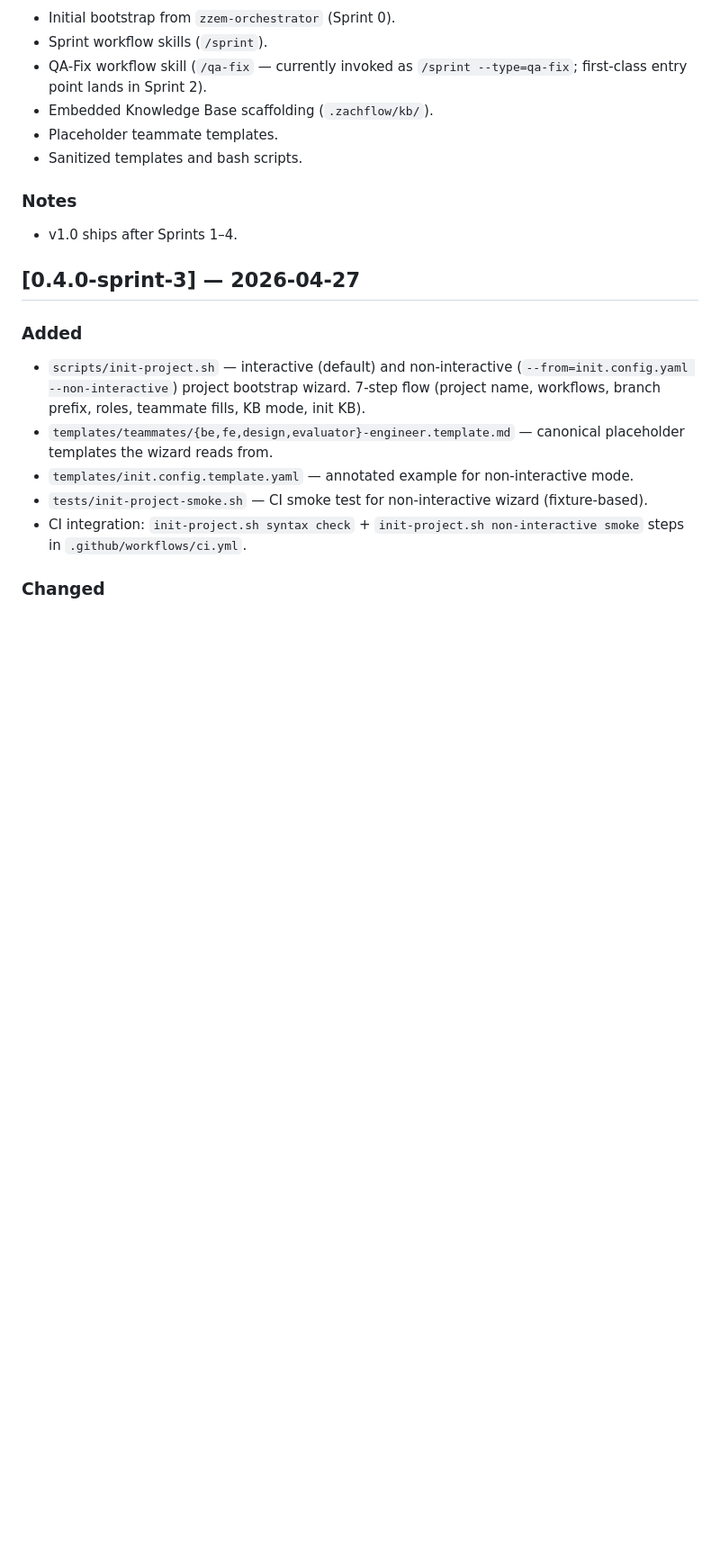
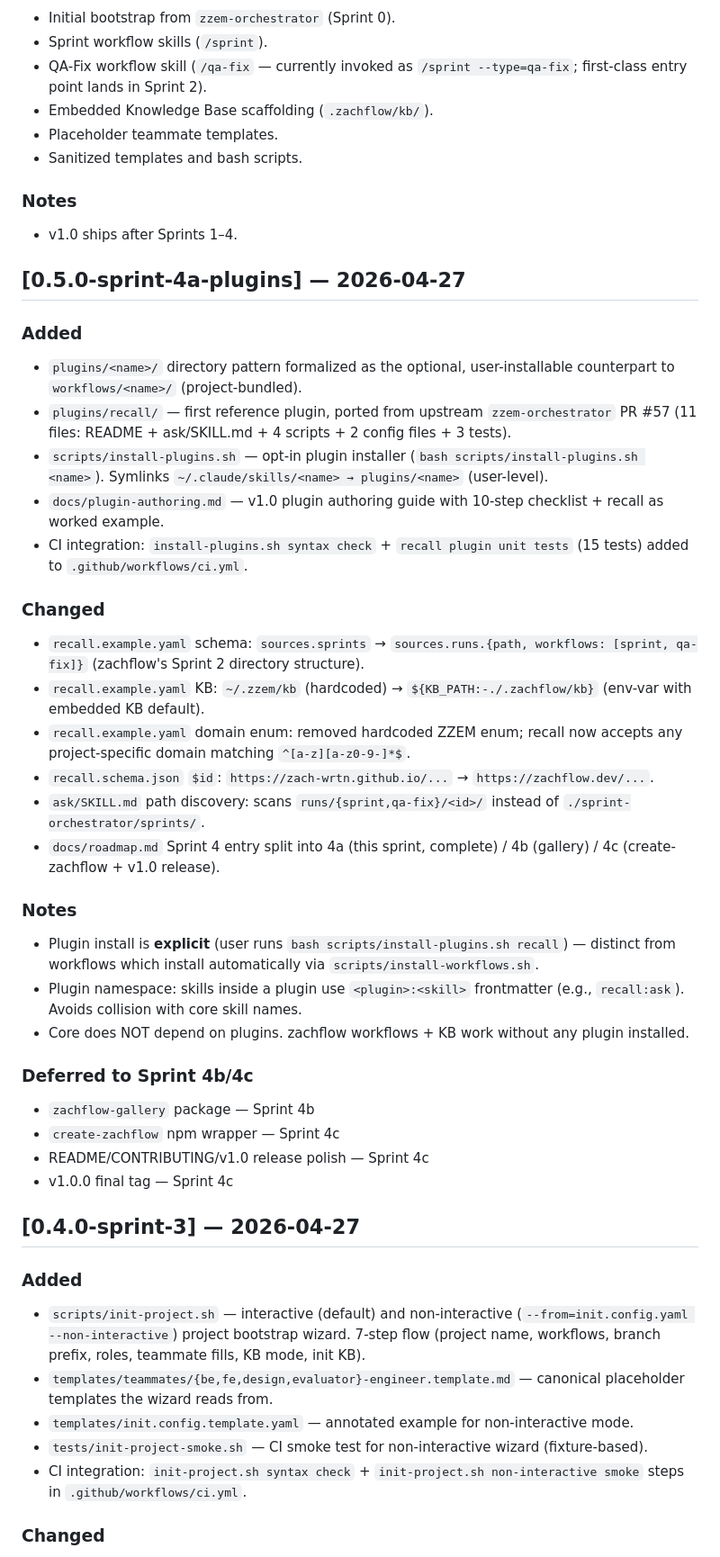
Before and after one commit to hx2ryu/zachflow, a Markdown page: CHANGELOG.md, the part around the change. Shown at 90% size. GitHub-like rendering; blank space fills up the shorter version.

Commit message:
docs(changelog): Sprint 4a — plugins + recall port (0.5.0-sprint-4a-plugins)

```diff
--- a/CHANGELOG.md
+++ b/CHANGELOG.md
@@ -12,6 +12,35 @@
 
 ### Notes
 - v1.0 ships after Sprints 1–4.
+
+## [0.5.0-sprint-4a-plugins] — 2026-04-27
+
+### Added
+- `plugins/<name>/` directory pattern formalized as the optional, user-installable counterpart to `workflows/<name>/` (project-bundled).
+- `plugins/recall/` — first reference plugin, ported from upstream `zzem-orchestrator` PR #57 (11 files: README + ask/SKILL.md + 4 scripts + 2 config files + 3 tests).
+- `scripts/install-plugins.sh` — opt-in plugin installer (`bash scripts/install-plugins.sh <name>`). Symlinks `~/.claude/skills/<name> → plugins/<name>` (user-level).
+- `docs/plugin-authoring.md` — v1.0 plugin authoring guide with 10-step checklist + recall as worked example.
+- CI integration: `install-plugins.sh syntax check` + `recall plugin unit tests` (15 tests) added to `.github/workflows/ci.yml`.
+
+### Changed
+- `recall.example.yaml` schema: `sources.sprints` → `sources.runs.{path, workflows: [sprint, qa-fix]}` (zachflow's Sprint 2 directory structure).
+- `recall.example.yaml` KB: `~/.zzem/kb` (hardcoded) → `${KB_PATH:-./.zachflow/kb}` (env-var with embedded KB default).
+- `recall.example.yaml` domain enum: removed hardcoded ZZEM enum; recall now accepts any project-specific domain matching `^[a-z][a-z0-9-]*$`.
+- `recall.schema.json` `$id`: `https://zach-wrtn.github.io/...` → `https://zachflow.dev/...`.
+- `ask/SKILL.md` path discovery: scans `runs/{sprint,qa-fix}/<id>/` instead of `./sprint-orchestrator/sprints/`.
+- `docs/roadmap.md` Sprint 4 entry split into 4a (this sprint, complete) / 4b (gallery) / 4c (create-zachflow + v1.0 release).
+
+### Notes
+- Plugin install is **explicit** (user runs `bash scripts/install-plugins.sh recall`) — distinct from workflows which install automatically via `scripts/install-workflows.sh`.
+- Plugin namespace: skills inside a plugin use `<plugin>:<skill>` frontmatter (e.g., `recall:ask`). Avoids collision with core skill names.
+- Core does NOT depend on plugins. zachflow workflows + KB work without any plugin installed.
+
+### Deferred to Sprint 4b/4c
+
+- `zachflow-gallery` package — Sprint 4b
+- `create-zachflow` npm wrapper — Sprint 4c
+- README/CONTRIBUTING/v1.0 release polish — Sprint 4c
+- v1.0.0 final tag — Sprint 4c
 
 ## [0.4.0-sprint-3] — 2026-04-27
 
```
